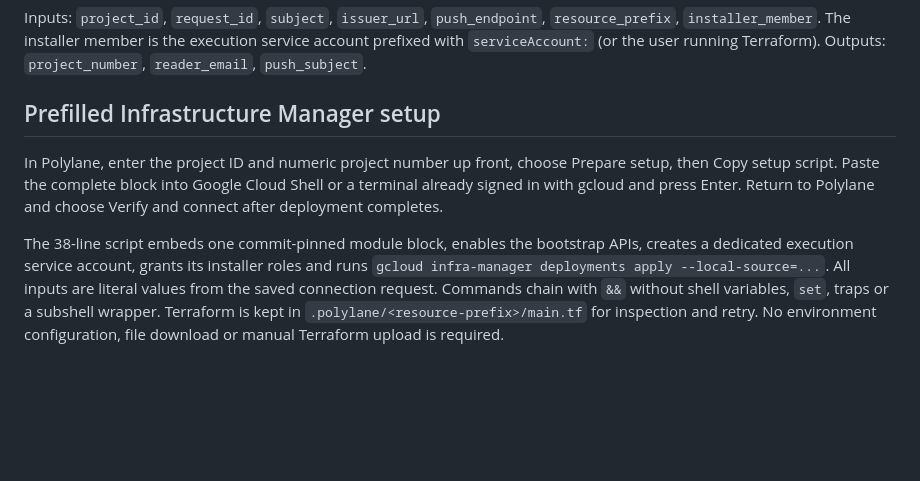
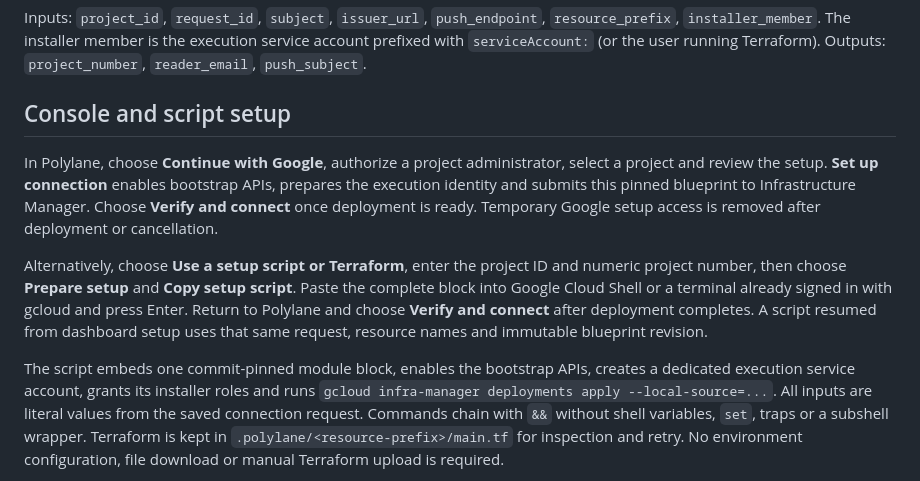
Before and after one commit to coreplanelabs/terraform-provider-polylane, a Markdown page: modules/google-connection/README.md, the part around the change. Rendered like a GitHub page; blank space fills up the shorter version.

```diff
--- a/modules/google-connection/README.md
+++ b/modules/google-connection/README.md
@@ -11,14 +11,22 @@ Inputs: `project_id`, `request_id`, `subject`, `issuer_url`, `push_endpoint`,
 service account prefixed with `serviceAccount:` (or the user running Terraform).
 Outputs: `project_number`, `reader_email`, `push_subject`.
 
-## Prefilled Infrastructure Manager setup
+## Console and script setup
 
-In Polylane, enter the project ID and numeric project number up front, choose
-Prepare setup, then Copy setup script. Paste the complete block into Google
-Cloud Shell or a terminal already signed in with gcloud and press Enter. Return
-to Polylane and choose Verify and connect after deployment completes.
+In Polylane, choose **Continue with Google**, authorize a project administrator,
+select a project and review the setup. **Set up connection** enables bootstrap
+APIs, prepares the execution identity and submits this pinned blueprint to
+Infrastructure Manager. Choose **Verify and connect** once deployment is ready.
+Temporary Google setup access is removed after deployment or cancellation.
 
-The 38-line script embeds one commit-pinned module block, enables the bootstrap
+Alternatively, choose **Use a setup script or Terraform**, enter the project ID
+and numeric project number, then choose **Prepare setup** and **Copy setup script**.
+Paste the complete block into Google Cloud Shell or a terminal already signed in
+with gcloud and press Enter. Return to Polylane and choose **Verify and connect**
+after deployment completes. A script resumed from dashboard setup uses that same
+request, resource names and immutable blueprint revision.
+
+The script embeds one commit-pinned module block, enables the bootstrap
 APIs, creates a dedicated execution service account, grants its installer roles
 and runs `gcloud infra-manager deployments apply --local-source=...`. All inputs
 are literal values from the saved connection request. Commands chain with `&&`
```
Also changed, not shown: docs/guides/connect-google-cloud.md (+34 -7 lines), modules/gcp/README.md (+15 -6 lines).
